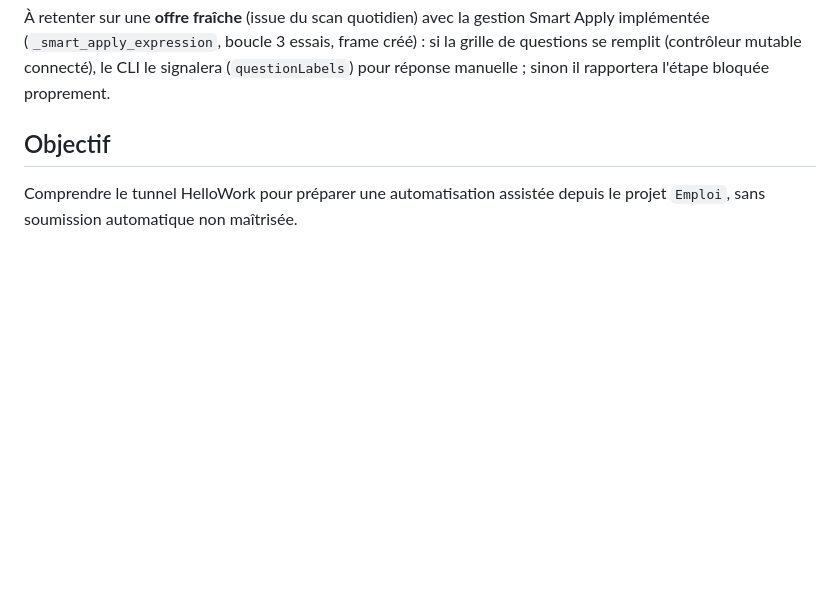
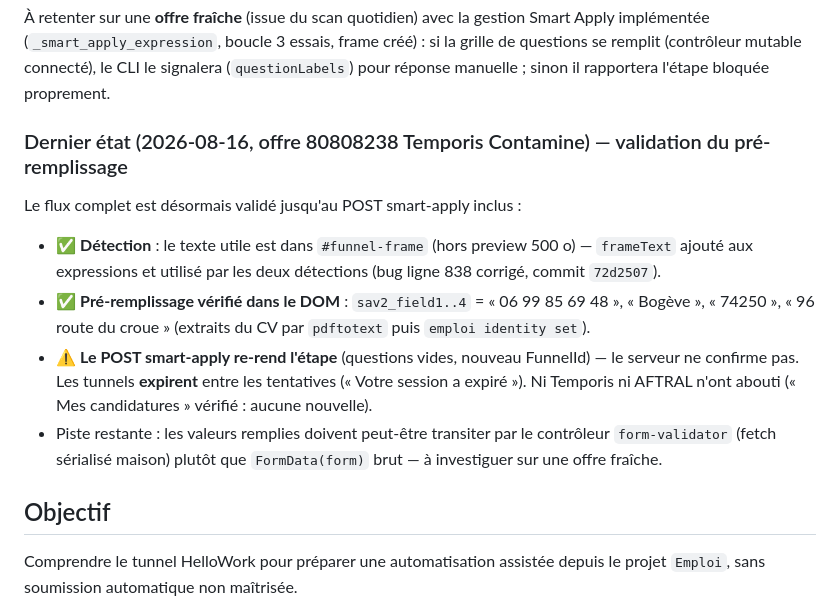
Before and after one commit to jul-ienfr/Emploi, a Markdown page: docs/plans/hellowork-application-flow.md, the part around the change. Rendered like a GitHub page; blank space fills up the shorter version.

Commit message:
docs: état final smart-apply — pré-remplissage validé, POST non confirmé par le serveur
Co-Authored-By: Claude <noreply@anthropic.com>

```diff
--- a/docs/plans/hellowork-application-flow.md
+++ b/docs/plans/hellowork-application-flow.md
@@ -33,6 +33,14 @@ Progrès (2026-08-16, commit `76d0394`) :
 - **Constat supplémentaire : les offres deviennent « plus disponible » dès qu'un tunnel est démarré** (Temporis 81098172 ET AFTRAL 80942431) sans que la candidature soit enregistrée dans « Mes candidatures » (vérifié : 47 candidatures, aucune nouvelle). Le blocage semble lié à l'étape elle-même (question vide), pas à l'offre.
 
 À retenter sur une **offre fraîche** (issue du scan quotidien) avec la gestion Smart Apply implémentée (`_smart_apply_expression`, boucle 3 essais, frame créé) : si la grille de questions se remplit (contrôleur mutable connecté), le CLI le signalera (`questionLabels`) pour réponse manuelle ; sinon il rapportera l'étape bloquée proprement.
+
+### Dernier état (2026-08-16, offre 80808238 Temporis Contamine) — validation du pré-remplissage
+
+Le flux complet est désormais validé jusqu'au POST smart-apply inclus :
+- ✅ **Détection** : le texte utile est dans `#funnel-frame` (hors preview 500 o) — `frameText` ajouté aux expressions et utilisé par les deux détections (bug ligne 838 corrigé, commit `72d2507`).
+- ✅ **Pré-remplissage vérifié dans le DOM** : `sav2_field1..4` = « 06 99 85 69 48 », « Bogève », « 74250 », « 96 route du croue » (extraits du CV par `pdftotext` puis `emploi identity set`).
+- ⚠️ **Le POST smart-apply re-rend l'étape** (questions vides, nouveau FunnelId) — le serveur ne confirme pas. Les tunnels **expirent** entre les tentatives (« Votre session a expiré »). Ni Temporis ni AFTRAL n'ont abouti (« Mes candidatures » vérifié : aucune nouvelle).
+- Piste restante : les valeurs remplies doivent peut-être transiter par le contrôleur `form-validator` (fetch sérialisé maison) plutôt que `FormData(form)` brut — à investiguer sur une offre fraîche.
 
 ## Objectif
 
```
